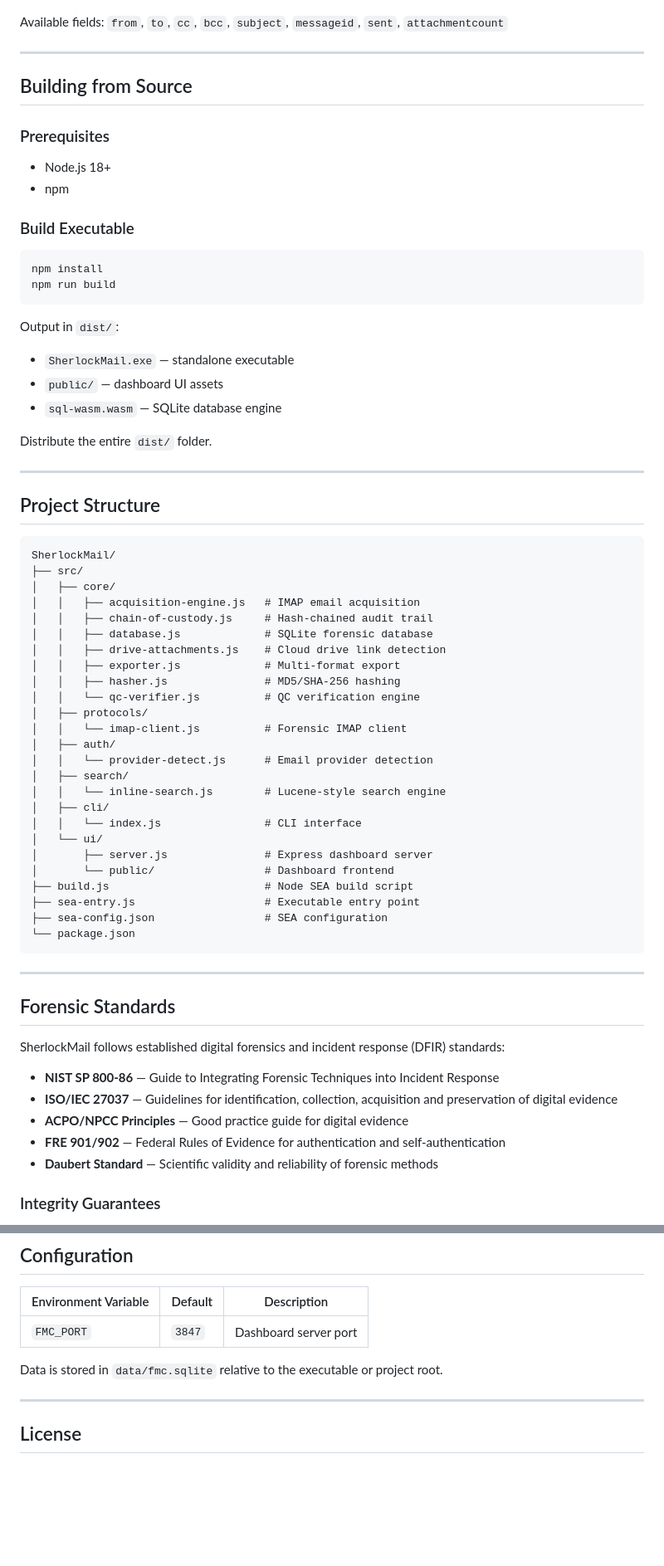
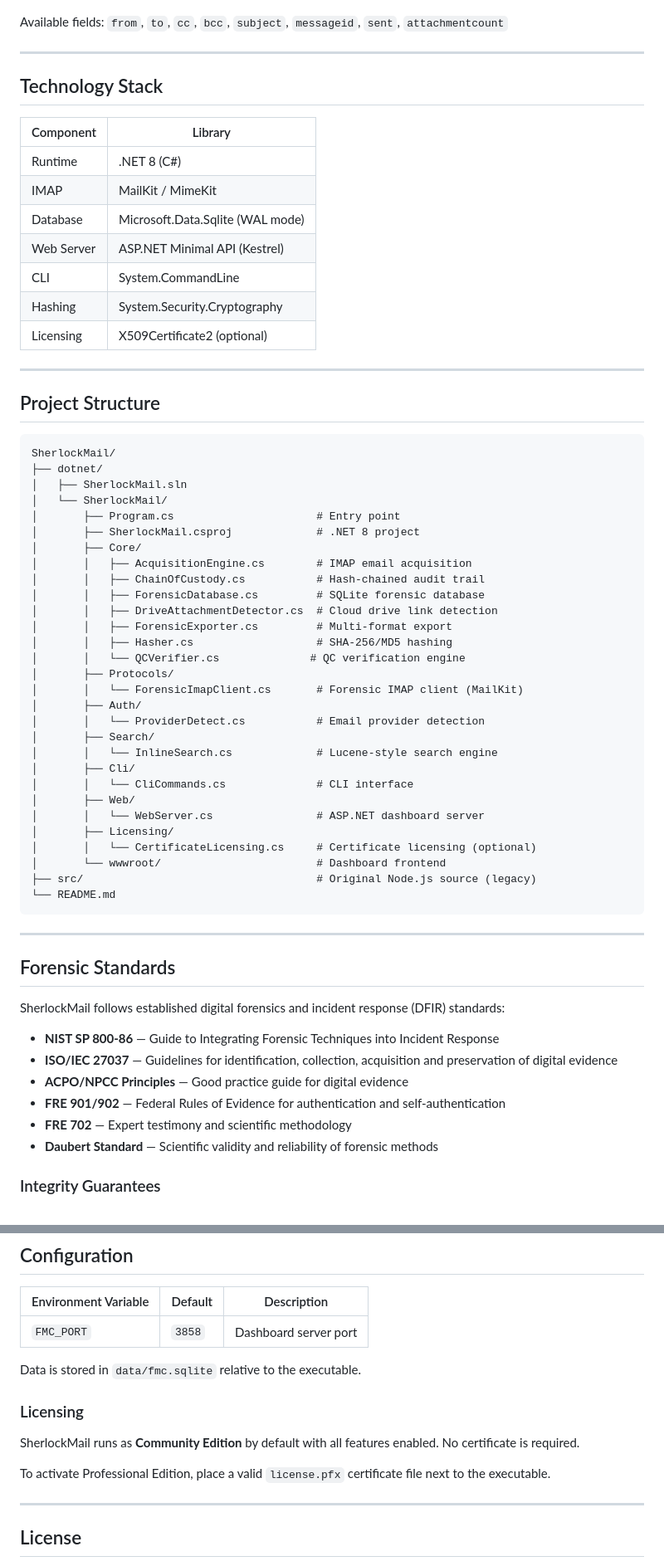
Before and after one commit to Professor-Button-Clicker/SherlockMail, a Markdown page: README.md, 2 parts joined by grey strips. Shown at 83% size. Rendered like a GitHub page; blank space fills up the shorter version.

Commit message:
Update README for C# .NET 8 rewrite
- Updated Quick Start with v2.0.0 release download and .NET build instructions
- Changed port references from 3847 to 3858
- Added Technology Stack section (MailKit, ASP.NET, Microsoft.Data.Sqlite)
- Updated Project Structure to reflect C# dotnet/ layout
- Added licensing section (Community Edition runs without certificate)
- Updated CLI commands to match current implementation

Co-Authored-By: Claude Opus 4.6 <noreply@anthropic.com>

````diff
--- a/README.md
+++ b/README.md
@@ -155,25 +162,17 @@ Available fields: `from`, `to`, `cc`, `bcc`, `subject`, `messageid`, `sent`, `at
 
 ---
 
-## Building from Source
+## Technology Stack
 
-### Prerequisites
-- Node.js 18+
-- npm
-
-### Build Executable
-
-```bash
-npm install
-npm run build
-```
-
-Output in `dist/`:
-- `SherlockMail.exe` — standalone executable
-- `public/` — dashboard UI assets
-- `sql-wasm.wasm` — SQLite database engine
-
-Distribute the entire `dist/` folder.
+| Component | Library |
+|-----------|---------|
+| Runtime | .NET 8 (C#) |
+| IMAP | MailKit / MimeKit |
+| Database | Microsoft.Data.Sqlite (WAL mode) |
+| Web Server | ASP.NET Minimal API (Kestrel) |
+| CLI | System.CommandLine |
+| Hashing | System.Security.Cryptography |
+| Licensing | X509Certificate2 (optional) |
 
 ---
 
@@ -181,30 +180,34 @@ Distribute the entire `dist/` folder.
 
 ```
 SherlockMail/
-├── src/
-│   ├── core/
-│   │   ├── acquisition-engine.js   # IMAP email acquisition
-│   │   ├── chain-of-custody.js     # Hash-chained audit trail
-│   │   ├── database.js             # SQLite forensic database
-│   │   ├── drive-attachments.js    # Cloud drive link detection
-│   │   ├── exporter.js             # Multi-format export
-│   │   ├── hasher.js               # MD5/SHA-256 hashing
-│   │   └── qc-verifier.js          # QC verification engine
-│   ├── protocols/
-│   │   └── imap-client.js          # Forensic IMAP client
-│   ├── auth/
-│   │   └── provider-detect.js      # Email provider detection
-│   ├── search/
-│   │   └── inline-search.js        # Lucene-style search engine
-│   ├── cli/
-│   │   └── index.js                # CLI interface
-│   └── ui/
-│       ├── server.js               # Express dashboard server
-│       └── public/                 # Dashboard frontend
-├── build.js                        # Node SEA build script
-├── sea-entry.js                    # Executable entry point
-├── sea-config.json                 # SEA configuration
-└── package.json
+├── dotnet/
+│   ├── SherlockMail.sln
+│   └── SherlockMail/
+│       ├── Program.cs                      # Entry point
+│       ├── SherlockMail.csproj             # .NET 8 project
+│       ├── Core/
+│       │   ├── AcquisitionEngine.cs        # IMAP email acquisition
+│       │   ├── ChainOfCustody.cs           # Hash-chained audit trail
+│       │   ├── ForensicDatabase.cs         # SQLite forensic database
+│       │   ├── DriveAttachmentDetector.cs  # Cloud drive link detection
+│       │   ├── ForensicExporter.cs         # Multi-format export
+│       │   ├── Hasher.cs                   # SHA-256/MD5 hashing
+│       │   └── QCVerifier.cs              # QC verification engine
+│       ├── Protocols/
+│       │   └── ForensicImapClient.cs       # Forensic IMAP client (MailKit)
+│       ├── Auth/
+│       │   └── ProviderDetect.cs           # Email provider detection
+│       ├── Search/
+│       │   └── InlineSearch.cs             # Lucene-style search engine
+│       ├── Cli/
+│       │   └── CliCommands.cs              # CLI interface
+│       ├── Web/
+│       │   └── WebServer.cs                # ASP.NET dashboard server
+│       ├── Licensing/
+│       │   └── CertificateLicensing.cs     # Certificate licensing (optional)
+│       └── wwwroot/                        # Dashboard frontend
+├── src/                                    # Original Node.js source (legacy)
+└── README.md
 ```
 
 ---
@@ -217,6 +220,7 @@ SherlockMail follows established digital forensics and incident response (DFIR)
 - **ISO/IEC 27037** — Guidelines for identification, collection, acquisition and preservation of digital evidence
 - **ACPO/NPCC Principles** — Good practice guide for digital evidence
 - **FRE 901/902** — Federal Rules of Evidence for authentication and self-authentication
+- **FRE 702** — Expert testimony and scientific methodology
 - **Daubert Standard** — Scientific validity and reliability of forensic methods
 
 ### Integrity Guarantees
@@ -232,9 +236,15 @@ SherlockMail follows established digital forensics and incident response (DFIR)
 
 | Environment Variable | Default | Description |
 |---------------------|---------|-------------|
-| `FMC_PORT` | `3847` | Dashboard server port |
+| `FMC_PORT` | `3858` | Dashboard server port |
 
-Data is stored in `data/fmc.sqlite` relative to the executable or project root.
+Data is stored in `data/fmc.sqlite` relative to the executable.
+
+### Licensing
+
+SherlockMail runs as **Community Edition** by default with all features enabled. No certificate is required.
+
+To activate Professional Edition, place a valid `license.pfx` certificate file next to the executable.
 
 ---
 
````
Also changed, not shown: other parts of README.md (+18 -11 lines).
